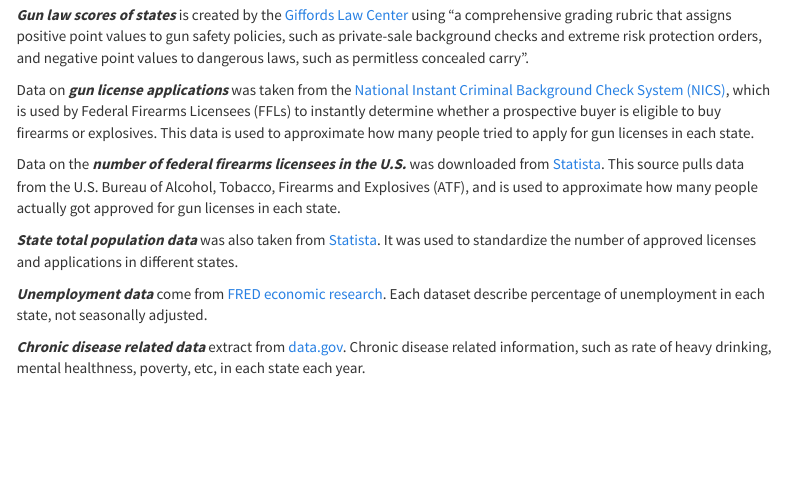
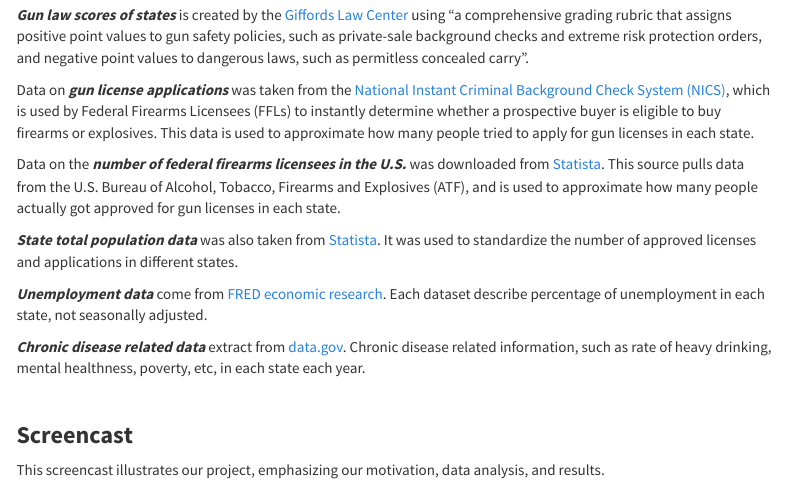
Before and after one commit to eshea6/us_gun_violence.github.io, an R Markdown document (about.Rmd): the page in a window 1100 px wide, from 1030 px down. Rendered offline with R 4.5, knitr and Pandoc, with nearby package versions; menus at the side of the page are left out.

Commit message:
add screencast

```diff
--- a/about.Rmd
+++ b/about.Rmd
@@ -49,3 +49,13 @@ Data on the ***number of federal firearms licensees in the U.S.*** was downloade
 [data.gov](https://catalog.data.gov/dataset/u-s-chronic-disease-indicators-cdi). Chronic disease related information, such as rate of heavy drinking, mental healthness, poverty, etc, in each state each year.
 
 <br>
+
+### **Screencast**
+
+This screencast illustrates our project, emphasizing our motivation, data analysis, and results.
+
+<center>
+<iframe width="560" height="315" src="https://www.youtube.com/embed/RDvGwWrEWo4" frameborder="0" allow="accelerometer; autoplay; encrypted-media; gyroscope; picture-in-picture" allowfullscreen></iframe>
+</center>
+
+<br>
```
Also changed, not shown: about.html.
